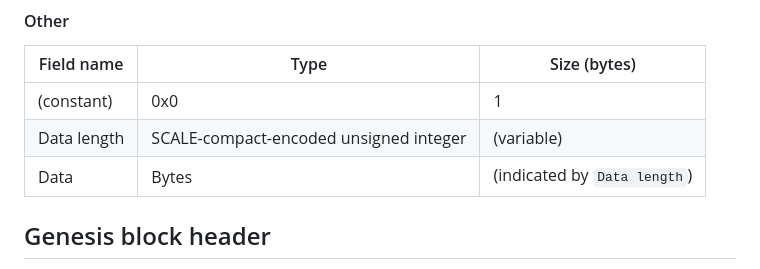
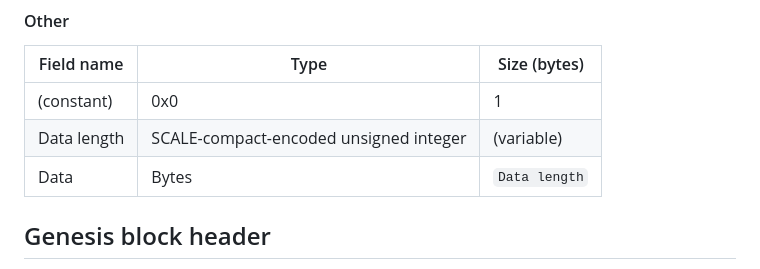
Before and after one commit to tomaka/spec, a Markdown page: src/blocks.md, the part around the change. Rendered like a GitHub page.

Commit message:
More uniform thing

```diff
--- a/src/blocks.md
+++ b/src/blocks.md
@@ -83,7 +83,7 @@ TODO: finish here
 | ------------------ | --------- | -------------- |
 | (constant) | 0x0 | 1 |
 | Data length | SCALE-compact-encoded unsigned integer | (variable) |
-| Data | Bytes | (indicated by `Data length`) |
+| Data | Bytes | `Data length` |
 
 ## Genesis block header
 
```
